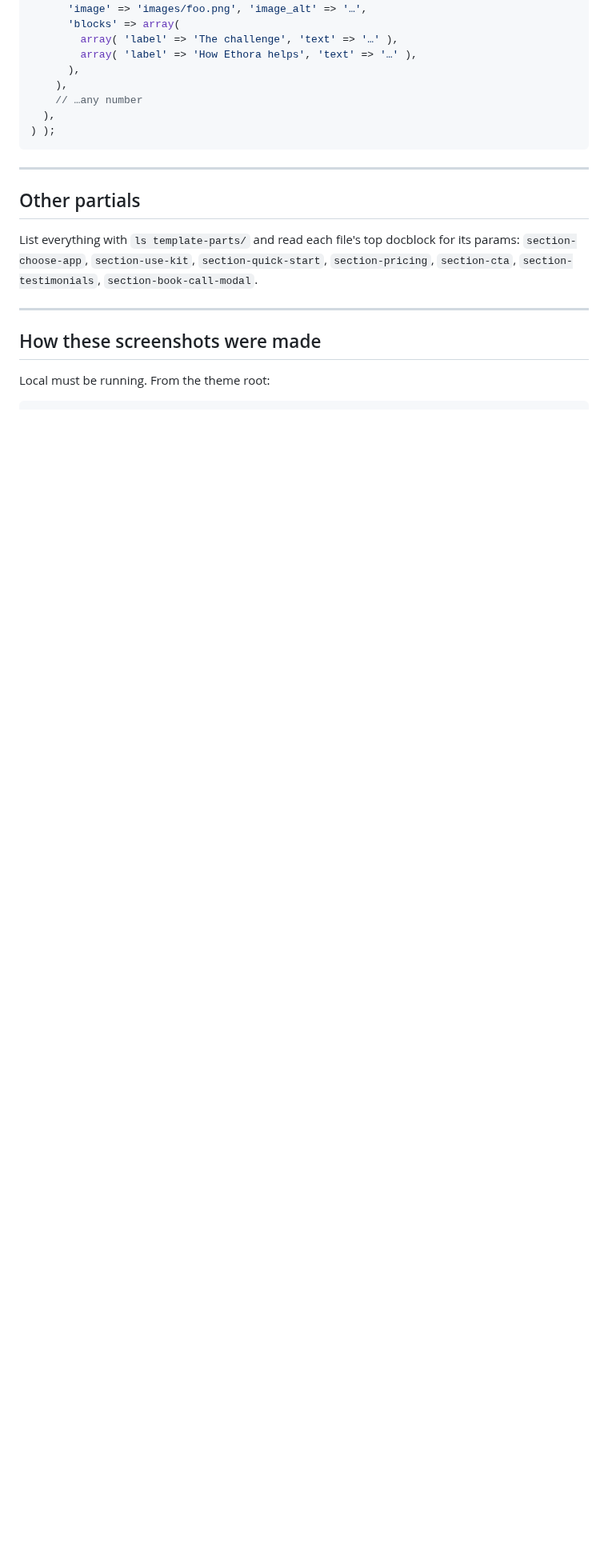
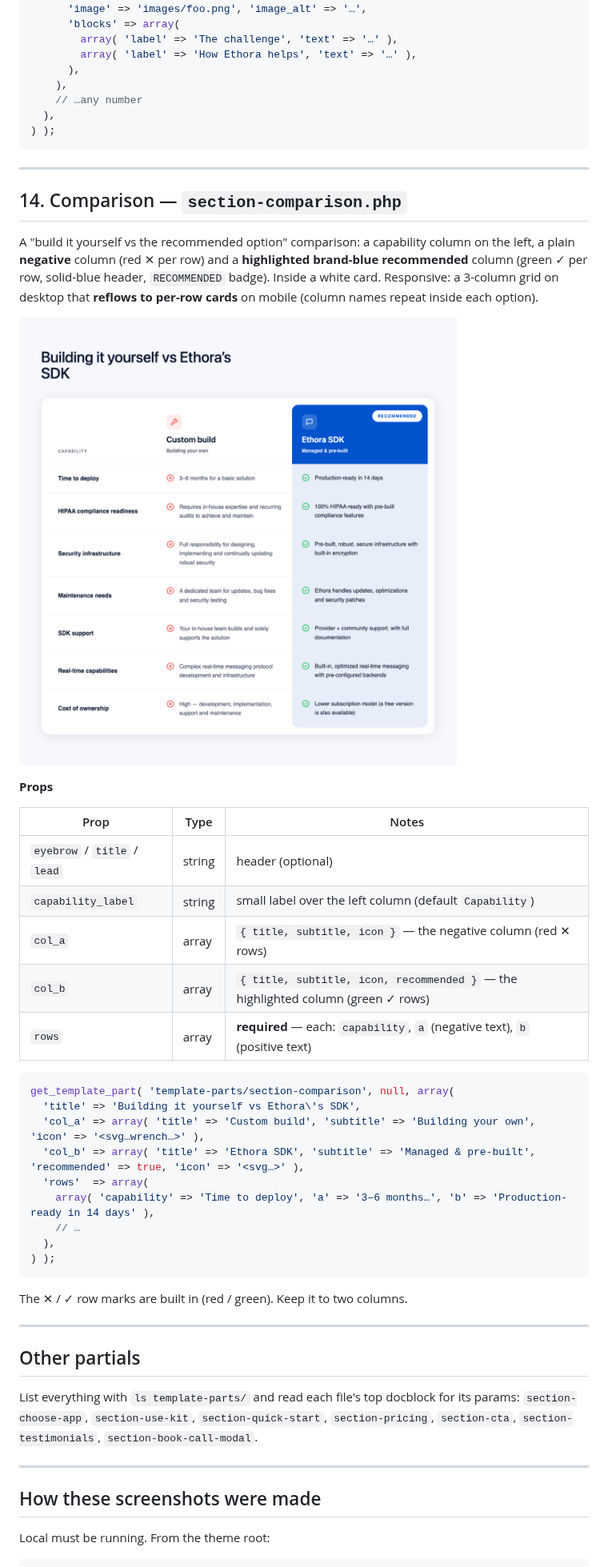
Before and after one commit to dappros/ethora-design-system, a Markdown page: references/BLOCKS.md, the part around the change. Shown at 80% size. Rendered like a GitHub page; pictures changed too: references/screenshots/comparison.png (added); blank space fills up the shorter version.

Commit message:
Add Comparison block (section-comparison)
Capability vs negative (red x) vs highlighted recommended (green check, badge)
column; white card; responsive (reflows to per-row cards on mobile).

Co-Authored-By: Claude Opus 4.8 (1M context) <noreply@anthropic.com>

````diff
--- a/references/BLOCKS.md
+++ b/references/BLOCKS.md
@@ -376,6 +376,42 @@ get_template_part( 'template-parts/section-cards-carousel', null, array(
 
 ---
 
+## 14. Comparison — `section-comparison.php`
+
+A "build it yourself vs the recommended option" comparison: a capability column on the
+left, a plain **negative** column (red ✕ per row) and a **highlighted brand-blue
+recommended** column (green ✓ per row, solid-blue header, `RECOMMENDED` badge). Inside a
+white card. Responsive: a 3-column grid on desktop that **reflows to per-row cards** on
+mobile (column names repeat inside each option).
+
+![Comparison](screenshots/comparison.png)
+
+**Props**
+
+| Prop | Type | Notes |
+|---|---|---|
+| `eyebrow` / `title` / `lead` | string | header (optional) |
+| `capability_label` | string | small label over the left column (default `Capability`) |
+| `col_a` | array | `{ title, subtitle, icon }` — the negative column (red ✕ rows) |
+| `col_b` | array | `{ title, subtitle, icon, recommended }` — the highlighted column (green ✓ rows) |
+| `rows` | array | **required** — each: `capability`, `a` (negative text), `b` (positive text) |
+
+```php
+get_template_part( 'template-parts/section-comparison', null, array(
+  'title' => 'Building it yourself vs Ethora\'s SDK',
+  'col_a' => array( 'title' => 'Custom build', 'subtitle' => 'Building your own', 'icon' => '<svg…wrench…>' ),
+  'col_b' => array( 'title' => 'Ethora SDK', 'subtitle' => 'Managed & pre-built', 'recommended' => true, 'icon' => '<svg…>' ),
+  'rows'  => array(
+    array( 'capability' => 'Time to deploy', 'a' => '3–6 months…', 'b' => 'Production-ready in 14 days' ),
+    // …
+  ),
+) );
+```
+
+The ✕ / ✓ row marks are built in (red / green). Keep it to two columns.
+
+---
+
 ## Other partials
 
 List everything with `ls template-parts/` and read each file's top docblock for its
````
Also changed, not shown: SKILL.md (+1 -0 lines), 1 other file.
